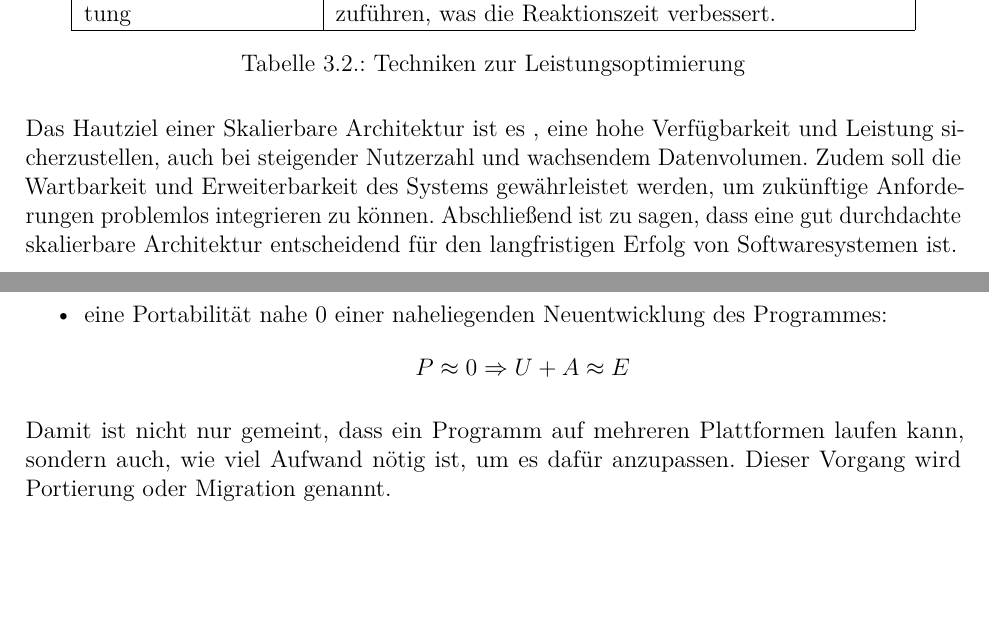
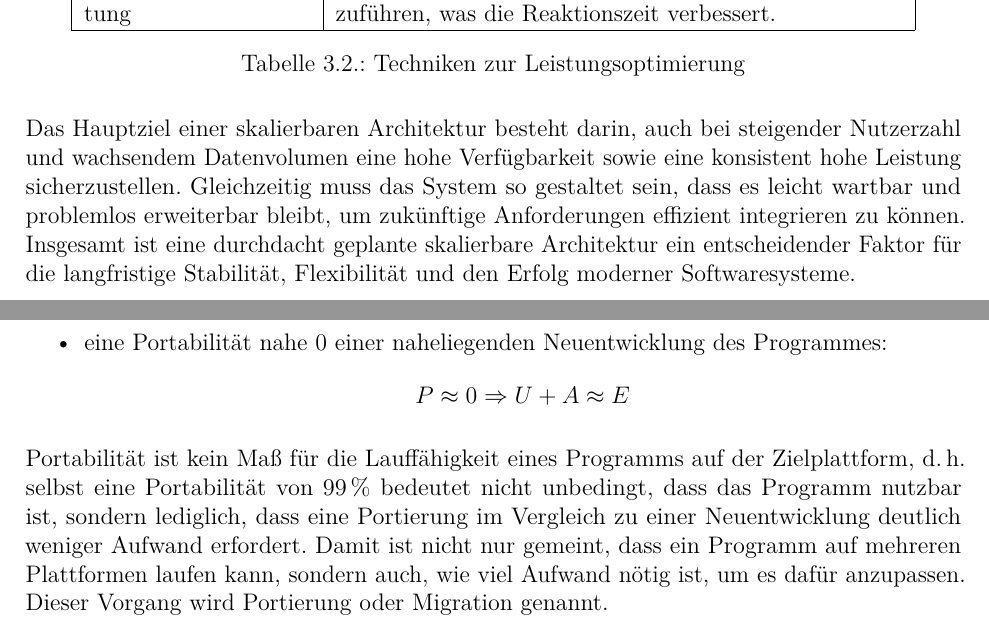
Before and after one commit to JacobToifl/DA-DropIT-WA-2526, a LaTeX thesis (DA-DropIT-WA/DA_MainDocument.tex, which reads DA-DropIT-WA/3_theoretical_knowledge/architecture.tex): two parts of pages 12 and 13 of 22, joined at a grey line, cut so that both start at the same text, the shorter picture padded with empty space. Compiled offline with pdfLaTeX.

Commit message:
Theoretische Grundlagen - 3.2.3. Skalierbare plattformunabhängige Systemarchitekturen -  Fehler ausgebessert

```diff
--- a/DA-DropIT-WA/3_theoretical_knowledge/architecture.tex
+++ b/DA-DropIT-WA/3_theoretical_knowledge/architecture.tex
@@ -62,9 +62,12 @@ Ermöglicht es Systemen, Aufgaben im Hintergrund auszuführen, was die Reaktions
 \end{tabular}
 \end{table}
 
-Das Hautziel einer Skalierbare Architektur ist es , eine hohe Verfügbarkeit und Leistung sicherzustellen, auch bei steigender Nutzerzahl und wachsendem Datenvolumen.
-Zudem soll die Wartbarkeit und Erweiterbarkeit des Systems gewährleistet werden, um zukünftige Anforderungen problemlos integrieren zu können.
-Abschließend ist zu sagen, dass eine gut durchdachte skalierbare Architektur entscheidend für den langfristigen Erfolg von Softwaresystemen ist.
+
+Das Hauptziel einer skalierbaren Architektur besteht darin, auch bei steigender Nutzerzahl und wachsendem Datenvolumen eine hohe Verfügbarkeit
+sowie eine konsistent hohe Leistung sicherzustellen. Gleichzeitig muss das System so gestaltet sein, dass es leicht wartbar und problemlos erweiterbar
+bleibt, um zukünftige Anforderungen effizient integrieren zu können. Insgesamt ist eine durchdacht geplante skalierbare Architektur ein entscheidender
+Faktor für die langfristige Stabilität, Flexibilität und den Erfolg moderner Softwaresysteme.
+
 
 \newpage
 
@@ -105,7 +108,11 @@ Dabei entspricht
           P \approx 0 \Rightarrow U + A \approx E
         \]
 \end{itemize}
-
+Portabilität ist kein Maß für die Lauffähigkeit eines Programms auf der
+Zielplattform, d.\,h.\ selbst eine Portabilität von 99\,\% bedeutet nicht
+unbedingt, dass das Programm nutzbar ist, sondern lediglich, dass eine
+Portierung im Vergleich zu einer Neuentwicklung deutlich weniger Aufwand
+erfordert.
 Damit ist nicht nur gemeint, dass
 ein Programm auf mehreren Plattformen laufen kann, sondern auch, wie viel Aufwand nötig ist, um es dafür anzupassen.
 Dieser Vorgang wird Portierung oder Migration genannt.
```
Also changed, not shown: DA-DropIT-WA/DA_MainDocument.pdf.
